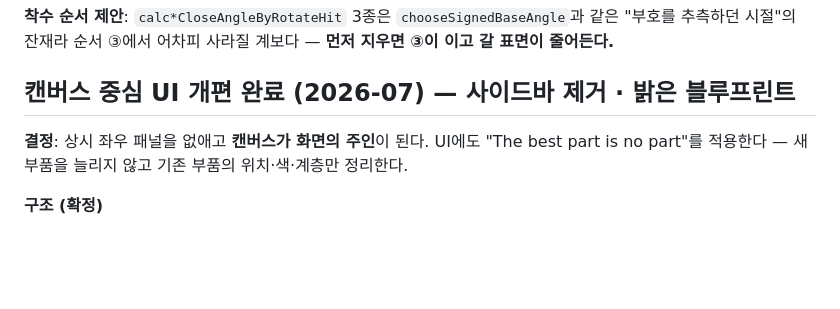
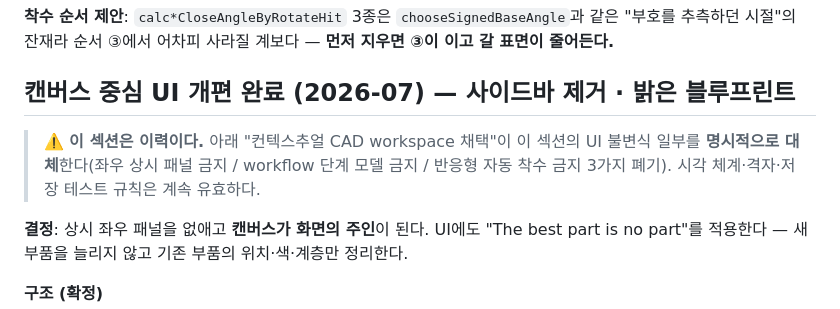
Before and after one commit to fantasticdesignerkim-cloud/pattern-editor, a Markdown page: CLAUDE.md, the part around one of its changes. GitHub-like rendering; blank space fills up the shorter version.

```diff
--- a/CLAUDE.md
+++ b/CLAUDE.md
@@ -1450,6 +1450,10 @@ post-normalize를 잠그되 **영구 정답이 아니라 리팩터 기간의 호
 
 ## 캔버스 중심 UI 개편 완료 (2026-07) — 사이드바 제거 · 밝은 블루프린트
 
+> ⚠️ **이 섹션은 이력이다.** 아래 "컨텍스추얼 CAD workspace 채택"이 이 섹션의 UI 불변식
+> 일부를 **명시적으로 대체**한다(좌우 상시 패널 금지 / workflow 단계 모델 금지 /
+> 반응형 자동 착수 금지 3가지 폐기). 시각 체계·격자·저장 테스트 규칙은 계속 유효하다.
+
 **결정**: 상시 좌우 패널을 없애고 **캔버스가 화면의 주인**이 된다. UI에도
 "The best part is no part"를 적용한다 — 새 부품을 늘리지 않고 기존 부품의
 위치·색·계층만 정리한다.
```
Also changed, not shown: other parts of CLAUDE.md (+70 -0 lines).
